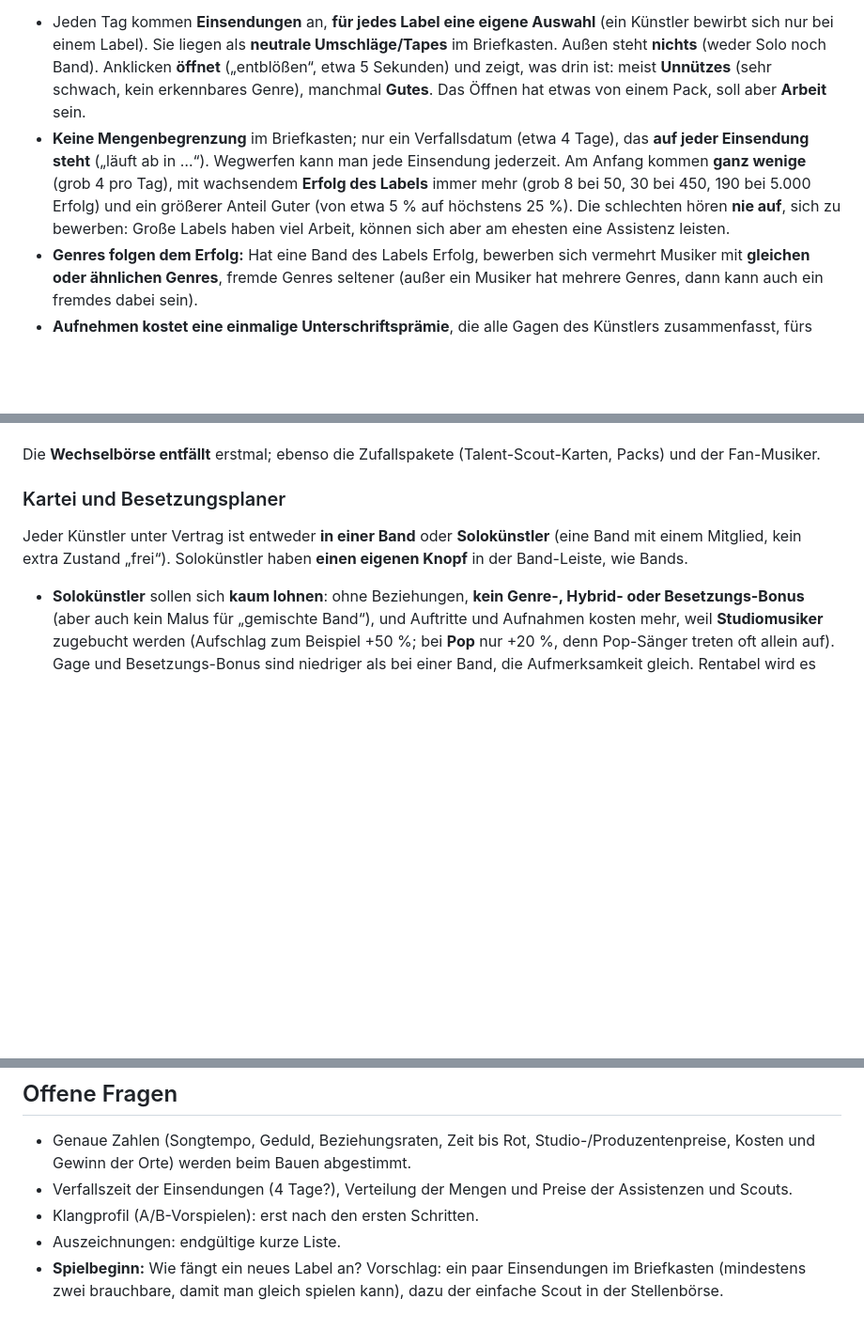
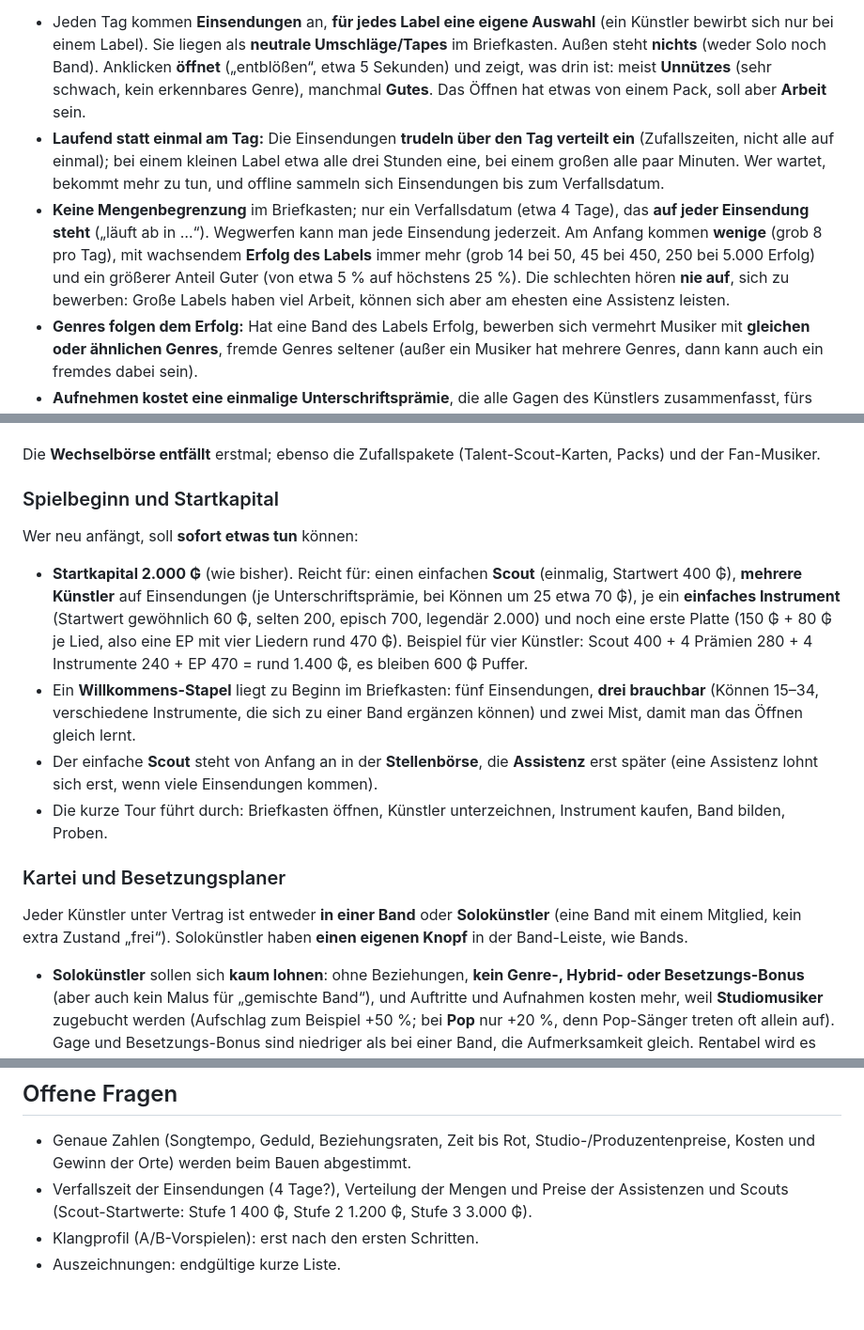
Before and after one commit to AlvaVanWilk/Signed, a Markdown page: docs/label-konzept.md, 3 parts joined by grey strips. Shown at 94% size. Rendered like a GitHub page; blank space fills up the shorter version.

Commit message:
Konzept: Spielbeginn und Startkapital, Einsendungen laufend über den Tag
Co-Authored-By: Claude Sonnet 5.5 <noreply@anthropic.com>
Claude-Session: https://claude.ai/code/session_01RwewoQhVzsZnCiQonB2fgs

```diff
--- a/docs/label-konzept.md
+++ b/docs/label-konzept.md
@@ -222,8 +222,10 @@ In der Wirklichkeit schicken Künstler Demos an Labels, und Talentsucher hören
 - Jeden Tag kommen **Einsendungen** an, **für jedes Label eine eigene Auswahl** (ein Künstler bewirbt sich nur bei einem Label). Sie liegen als **neutrale Umschläge/Tapes** im Briefkasten.
   Außen steht **nichts** (weder Solo noch Band). Anklicken **öffnet** („entblößen“, etwa 5 Sekunden) und zeigt, was drin ist: meist **Unnützes** (sehr schwach, kein erkennbares Genre),
   manchmal **Gutes**. Das Öffnen hat etwas von einem Pack, soll aber **Arbeit** sein.
-- **Keine Mengenbegrenzung** im Briefkasten; nur ein Verfallsdatum (etwa 4 Tage), das **auf jeder Einsendung steht** („läuft ab in …“). Wegwerfen kann man jede Einsendung jederzeit. Am Anfang kommen **ganz wenige** (grob 4 pro Tag), mit wachsendem **Erfolg des Labels** immer mehr
-  (grob 8 bei 50, 30 bei 450, 190 bei 5.000 Erfolg) und ein größerer Anteil Guter (von etwa 5 % auf höchstens 25 %). Die schlechten hören **nie auf**, sich zu bewerben:
+- **Laufend statt einmal am Tag:** Die Einsendungen **trudeln über den Tag verteilt ein** (Zufallszeiten, nicht alle auf einmal); bei einem kleinen Label etwa alle drei Stunden eine, bei einem großen alle paar Minuten.
+  Wer wartet, bekommt mehr zu tun, und offline sammeln sich Einsendungen bis zum Verfallsdatum.
+- **Keine Mengenbegrenzung** im Briefkasten; nur ein Verfallsdatum (etwa 4 Tage), das **auf jeder Einsendung steht** („läuft ab in …“). Wegwerfen kann man jede Einsendung jederzeit. Am Anfang kommen **wenige** (grob 8 pro Tag), mit wachsendem **Erfolg des Labels** immer mehr
+  (grob 14 bei 50, 45 bei 450, 250 bei 5.000 Erfolg) und ein größerer Anteil Guter (von etwa 5 % auf höchstens 25 %). Die schlechten hören **nie auf**, sich zu bewerben:
   Große Labels haben viel Arbeit, können sich aber am ehesten eine Assistenz leisten.
 - **Genres folgen dem Erfolg:** Hat eine Band des Labels Erfolg, bewerben sich vermehrt Musiker mit **gleichen oder ähnlichen Genres**, fremde Genres seltener (außer ein Musiker hat mehrere Genres,
   dann kann auch ein fremdes dabei sein).
@@ -250,6 +252,16 @@ In der Wirklichkeit schicken Künstler Demos an Labels, und Talentsucher hören
   und über den Tag reichen zwei, drei Aufbrüche. Das reicht, ein kleines Label gut zu bestücken; die Kosten sind die Prämien und, dass jeder Neue betreut werden will.
 
 Die **Wechselbörse entfällt** erstmal; ebenso die Zufallspakete (Talent-Scout-Karten, Packs) und der Fan-Musiker.
+
+### Spielbeginn und Startkapital
+
+Wer neu anfängt, soll **sofort etwas tun** können:
+- **Startkapital 2.000 ₲** (wie bisher). Reicht für: einen einfachen **Scout** (einmalig, Startwert 400 ₲), **mehrere Künstler** auf Einsendungen (je Unterschriftsprämie, bei Können um 25 etwa 70 ₲), je ein **einfaches Instrument**
+  (Startwert gewöhnlich 60 ₲, selten 200, episch 700, legendär 2.000) und noch eine erste Platte (150 ₲ + 80 ₲ je Lied, also eine EP mit vier Liedern rund 470 ₲).
+  Beispiel für vier Künstler: Scout 400 + 4 Prämien 280 + 4 Instrumente 240 + EP 470 = rund 1.400 ₲, es bleiben 600 ₲ Puffer.
+- Ein **Willkommens-Stapel** liegt zu Beginn im Briefkasten: fünf Einsendungen, **drei brauchbar** (Können 15–34, verschiedene Instrumente, die sich zu einer Band ergänzen können) und zwei Mist, damit man das Öffnen gleich lernt.
+- Der einfache **Scout** steht von Anfang an in der **Stellenbörse**, die **Assistenz** erst später (eine Assistenz lohnt sich erst, wenn viele Einsendungen kommen).
+- Die kurze Tour führt durch: Briefkasten öffnen, Künstler unterzeichnen, Instrument kaufen, Band bilden, Proben.
 
 ### Kartei und Besetzungsplaner
 
@@ -358,7 +370,6 @@ Beim ersten Login nach dem Umbau (Saison 2) bleiben **Labelname und Konto**, all
 ## Offene Fragen
 
 - Genaue Zahlen (Songtempo, Geduld, Beziehungsraten, Zeit bis Rot, Studio-/Produzentenpreise, Kosten und Gewinn der Orte) werden beim Bauen abgestimmt.
-- Verfallszeit der Einsendungen (4 Tage?), Verteilung der Mengen und Preise der Assistenzen und Scouts.
+- Verfallszeit der Einsendungen (4 Tage?), Verteilung der Mengen und Preise der Assistenzen und Scouts (Scout-Startwerte: Stufe 1 400 ₲, Stufe 2 1.200 ₲, Stufe 3 3.000 ₲).
 - Klangprofil (A/B-Vorspielen): erst nach den ersten Schritten.
 - Auszeichnungen: endgültige kurze Liste.
-- **Spielbeginn:** Wie fängt ein neues Label an? Vorschlag: ein paar Einsendungen im Briefkasten (mindestens zwei brauchbare, damit man gleich spielen kann), dazu der einfache Scout in der Stellenbörse.
```
